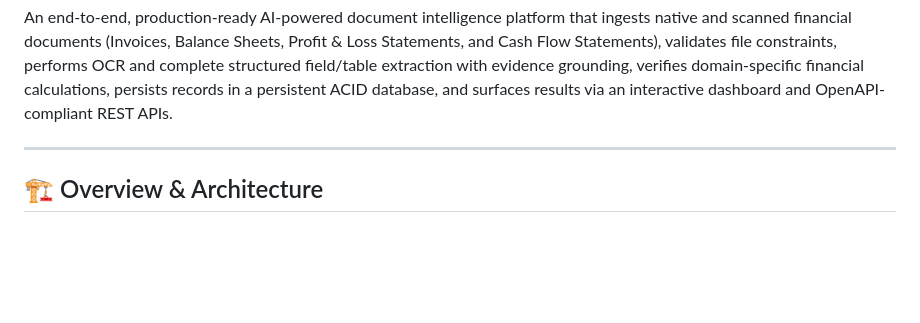
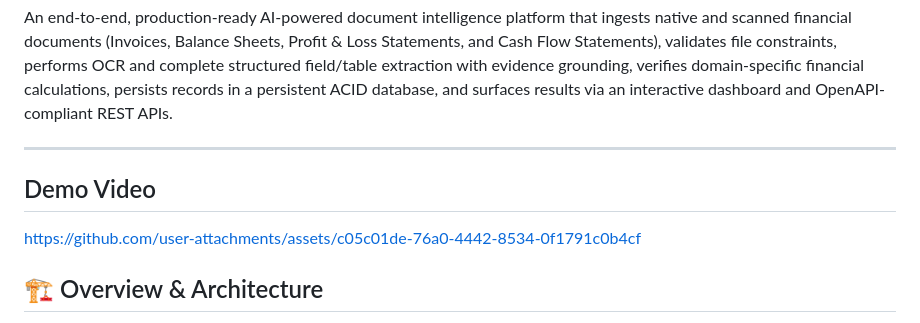
Before and after one commit to poojakumar2004/Intelligent-document-platform, a Markdown page: README.md, the part around the change. GitHub-like rendering; blank space fills up the shorter version.

```diff
--- a/README.md
+++ b/README.md
@@ -6,6 +6,9 @@
 An end-to-end, production-ready AI-powered document intelligence platform that ingests native and scanned financial documents (Invoices, Balance Sheets, Profit & Loss Statements, and Cash Flow Statements), validates file constraints, performs OCR and complete structured field/table extraction with evidence grounding, verifies domain-specific financial calculations, persists records in a persistent ACID database, and surfaces results via an interactive dashboard and OpenAPI-compliant REST APIs.
 
 ---
+## Demo Video
+
+https://github.com/user-attachments/assets/c05c01de-76a0-4442-8534-0f1791c0b4cf
 
 ## 🏗️ Overview & Architecture
 
```
